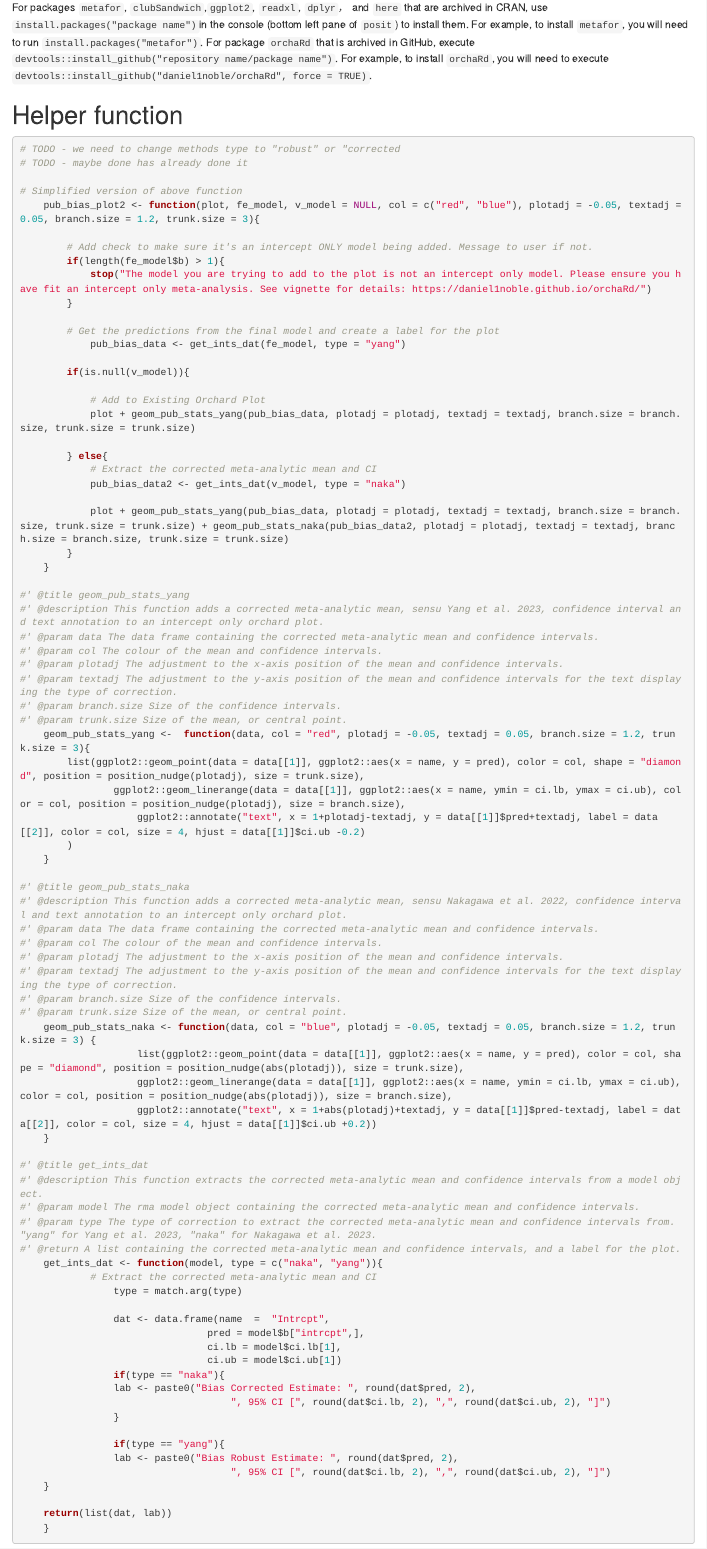
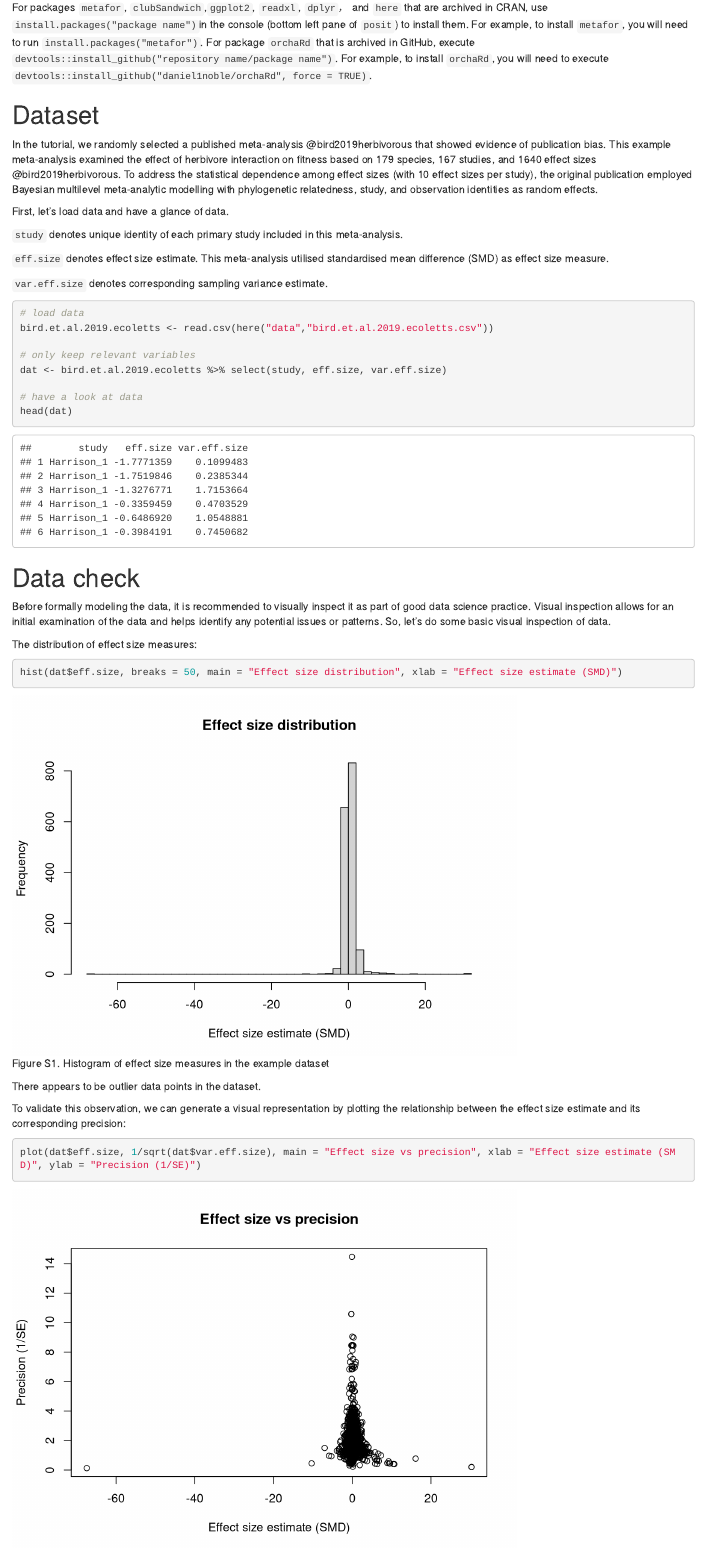
Before and after one commit to Yefeng0920/BiasRobustMA_tutorial, an R Markdown document (R/hands_on_R.Rmd): the page in a window 1100 px wide, from 1130 px down. Rendered offline with R 4.5, knitr and Pandoc, with nearby package versions; drawn as R Markdown's standard HTML page in place of the format the file asks for; some code elsewhere in the file could not run offline; a font, style sheet, LaTeX package, included part or bibliography that could not be used is replaced or left out.

Commit message:
small changes
custom functions + figs in main text

````diff
--- a/R/hands_on_R.Rmd
+++ b/R/hands_on_R.Rmd
@@ -124,88 +119,3 @@ source(here("function","custom_function.R")) # will remove this once orchard pac
-# Helper function
-
-```{r}
-
-# TODO - we need to change methods type to "robust" or "corrected
-# TODO - maybe done has already done it
-
-# Simplified version of above function
-  	pub_bias_plot2 <- function(plot, fe_model, v_model = NULL, col = c("red", "blue"), plotadj = -0.05, textadj = 0.05, branch.size = 1.2, trunk.size = 3){
-
-		# Add check to make sure it's an intercept ONLY model being added. Message to user if not.
-		if(length(fe_model$b) > 1){
-			stop("The model you are trying to add to the plot is not an intercept only model. Please ensure you have fit an intercept only meta-analysis. See vignette for details: https://daniel1noble.github.io/orchaRd/")
-		}
-
-		# Get the predictions from the final model and create a label for the plot
-			pub_bias_data <- get_ints_dat(fe_model, type = "yang")
-
-		if(is.null(v_model)){
-
-			# Add to Existing Orchard Plot
-			plot + geom_pub_stats_yang(pub_bias_data, plotadj = plotadj, textadj = textadj, branch.size = branch.size, trunk.size = trunk.size)
-
-		} else{
-			# Extract the corrected meta-analytic mean and CI
-			pub_bias_data2 <- get_ints_dat(v_model, type = "naka")
-
-			plot + geom_pub_stats_yang(pub_bias_data, plotadj = plotadj, textadj = textadj, branch.size = branch.size, trunk.size = trunk.size) + geom_pub_stats_naka(pub_bias_data2, plotadj = plotadj, textadj = textadj, branch.size = branch.size, trunk.size = trunk.size)
-		}
-	}
-
-#' @title geom_pub_stats_yang
-#' @description This function adds a corrected meta-analytic mean, sensu Yang et al. 2023, confidence interval and text annotation to an intercept only orchard plot.
-#' @param data The data frame containing the corrected meta-analytic mean and confidence intervals.
-#' @param col The colour of the mean and confidence intervals.
-#' @param plotadj The adjustment to the x-axis position of the mean and confidence intervals.
-#' @param textadj The adjustment to the y-axis position of the mean and confidence intervals for the text displaying the type of correction.
-#' @param branch.size Size of the confidence intervals.
-#' @param trunk.size Size of the mean, or central point.
-	geom_pub_stats_yang <-  function(data, col = "red", plotadj = -0.05, textadj = 0.05, branch.size = 1.2, trunk.size = 3){
-		list(ggplot2::geom_point(data = data[[1]], ggplot2::aes(x = name, y = pred), color = col, shape = "diamond", position = position_nudge(plotadj), size = trunk.size),
-				ggplot2::geom_linerange(data = data[[1]], ggplot2::aes(x = name, ymin = ci.lb, ymax = ci.ub), color = col, position = position_nudge(plotadj), size = branch.size),
-					ggplot2::annotate("text", x = 1+plotadj-textadj, y = data[[1]]$pred+textadj, label = data[[2]], color = col, size = 4, hjust = data[[1]]$ci.ub -0.2)
-		)
-	}
-
-#' @title geom_pub_stats_naka
-#' @description This function adds a corrected meta-analytic mean, sensu Nakagawa et al. 2022, confidence interval and text annotation to an intercept only orchard plot.
-#' @param data The data frame containing the corrected meta-analytic mean and confidence intervals.
-#' @param col The colour of the mean and confidence intervals.
-#' @param plotadj The adjustment to the x-axis position of the mean and confidence intervals.
-#' @param textadj The adjustment to the y-axis position of the mean and confidence intervals for the text displaying the type of correction.
-#' @param branch.size Size of the confidence intervals.
-#' @param trunk.size Size of the mean, or central point.
-	geom_pub_stats_naka <- function(data, col = "blue", plotadj = -0.05, textadj = 0.05, branch.size = 1.2, trunk.size = 3) {
-					list(ggplot2::geom_point(data = data[[1]], ggplot2::aes(x = name, y = pred), color = col, shape = "diamond", position = position_nudge(abs(plotadj)), size = trunk.size),
-					ggplot2::geom_linerange(data = data[[1]], ggplot2::aes(x = name, ymin = ci.lb, ymax = ci.ub), color = col, position = position_nudge(abs(plotadj)), size = branch.size),
-					ggplot2::annotate("text", x = 1+abs(plotadj)+textadj, y = data[[1]]$pred-textadj, label = data[[2]], color = col, size = 4, hjust = data[[1]]$ci.ub +0.2))
-	}
-
-#' @title get_ints_dat
-#' @description This function extracts the corrected meta-analytic mean and confidence intervals from a model object.
-#' @param model The rma model object containing the corrected meta-analytic mean and confidence intervals.
-#' @param type The type of correction to extract the corrected meta-analytic mean and confidence intervals from. "yang" for Yang et al. 2023, "naka" for Nakagawa et al. 2023.
-#' @return A list containing the corrected meta-analytic mean and confidence intervals, and a label for the plot.
-	get_ints_dat <- function(model, type = c("naka", "yang")){
-			# Extract the corrected meta-analytic mean and CI
-				type = match.arg(type)
-
-				dat <- data.frame(name  =  "Intrcpt",
-								pred = model$b["intrcpt",],
-								ci.lb = model$ci.lb[1],
-								ci.ub = model$ci.ub[1])
-				if(type == "naka"){
-				lab <- paste0("Bias Corrected Estimate: ", round(dat$pred, 2),
-									", 95% CI [", round(dat$ci.lb, 2), ",", round(dat$ci.ub, 2), "]")
-				}
-
-				if(type == "yang"){
-				lab <- paste0("Bias Robust Estimate: ", round(dat$pred, 2),
-									", 95% CI [", round(dat$ci.lb, 2), ",", round(dat$ci.ub, 2), "]")
-	}
-
-	return(list(dat, lab))
-	}
 ```
 
 # Dataset
````
Also changed, not shown: R/hands_on_R.Rmd (35 more changed lines).
